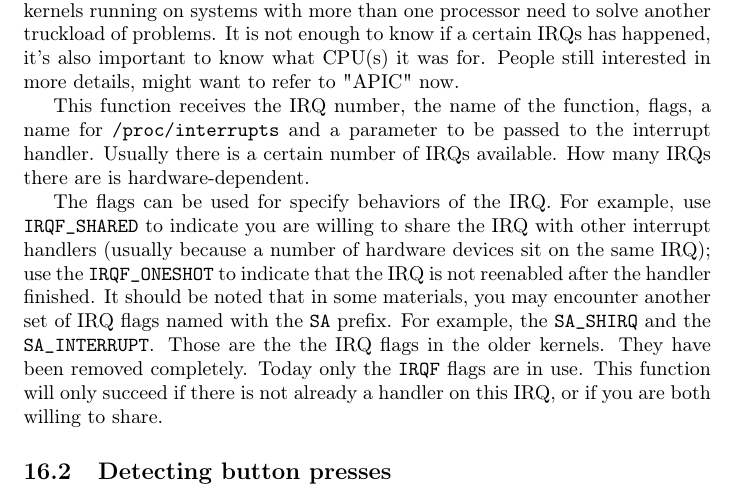
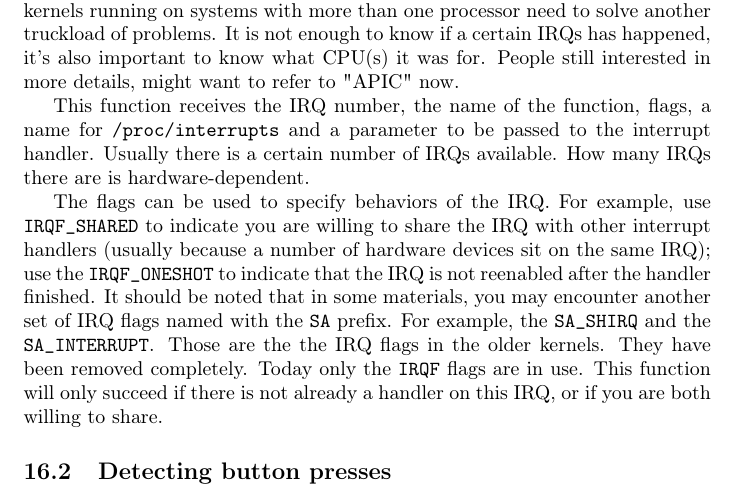
Before and after one commit to sysprog21/lkmpg, a LaTeX book (lkmpg.tex): part of page 50 of 57, cut so that both start at the same text. Compiled offline with pdfLaTeX.

Commit message:
Fix grammar in IRQ flag usage description
Replaced "for specify" with "to specify" in the explanation of
IRQ flags.

```diff
--- a/lkmpg.tex
+++ b/lkmpg.tex
@@ -1983,7 +1983,7 @@ This function receives the IRQ number, the name of the function, flags, a name f
 Usually there is a certain number of IRQs available.
 How many IRQs there are is hardware-dependent.
 
-The flags can be used for specify behaviors of the IRQ.
+The flags can be used to specify behaviors of the IRQ.
 For example, use \cpp|IRQF_SHARED| to indicate you are willing to share the IRQ with other interrupt handlers (usually because a number of hardware devices sit on the same IRQ); use the \cpp|IRQF_ONESHOT| to indicate that the IRQ is not reenabled after the handler finished.
 It should be noted that in some materials, you may encounter another set of IRQ flags named with the \cpp|SA| prefix.
 For example, the \cpp|SA_SHIRQ| and the \cpp|SA_INTERRUPT|.
```
